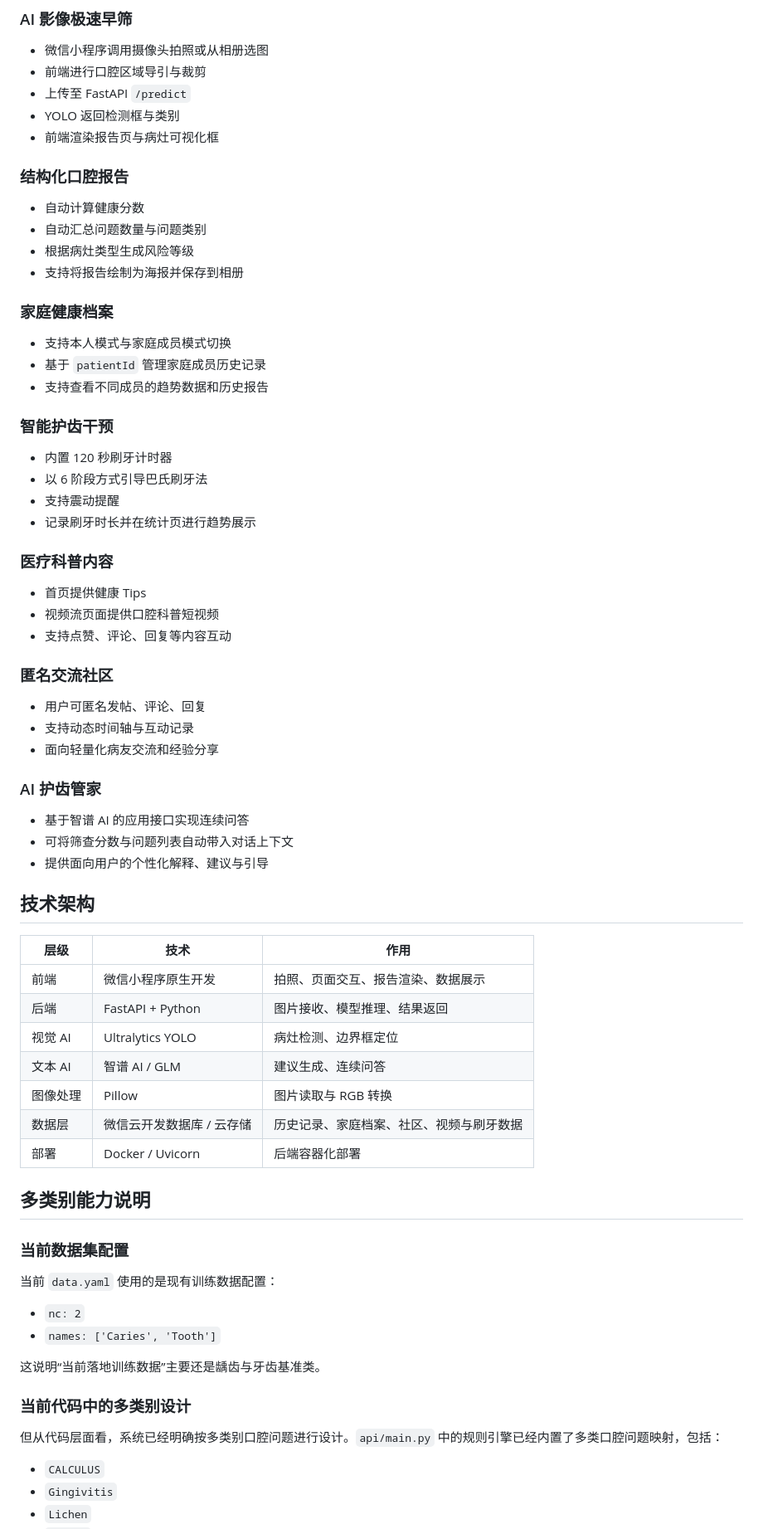
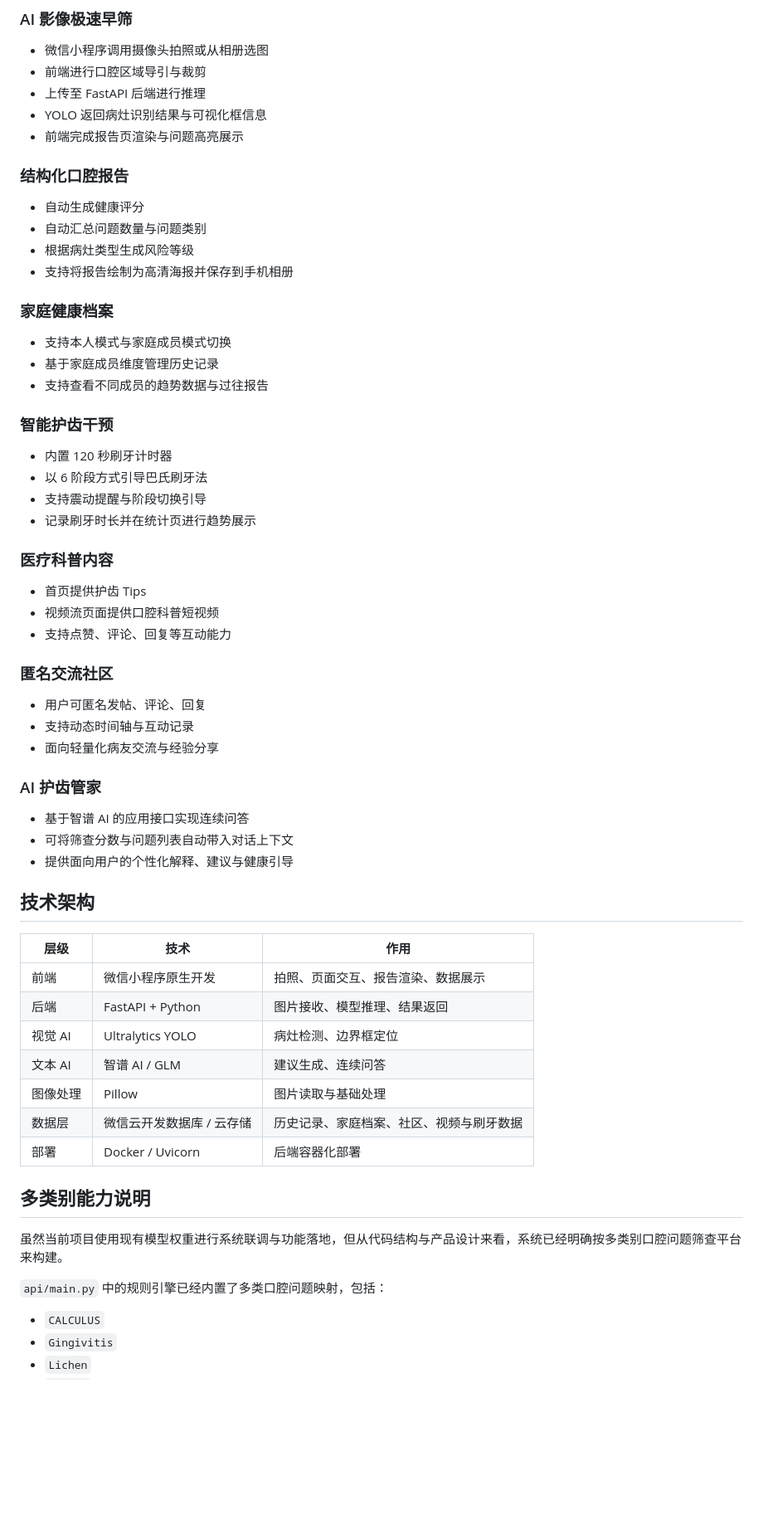
Before and after one commit to XiaoCow666/TeethDetectedApp, a Markdown page: README.md, the part around one of its changes. Shown at 83% size. Drawn GitHub-style; blank space fills up the shorter version.

```diff
--- a/README.md
+++ b/README.md
@@ -81,47 +80,47 @@ SmileGuard 护齿管家是一款面向普通用户的居家口腔健康 AIoT 初
 
 - 微信小程序调用摄像头拍照或从相册选图
 - 前端进行口腔区域导引与裁剪
-- 上传至 FastAPI `/predict`
-- YOLO 返回检测框与类别
-- 前端渲染报告页与病灶可视化框
+- 上传至 FastAPI 后端进行推理
+- YOLO 返回病灶识别结果与可视化框信息
+- 前端完成报告页渲染与问题高亮展示
 
 ### 结构化口腔报告
 
-- 自动计算健康分数
+- 自动生成健康评分
 - 自动汇总问题数量与问题类别
 - 根据病灶类型生成风险等级
-- 支持将报告绘制为海报并保存到相册
+- 支持将报告绘制为高清海报并保存到手机相册
 
 ### 家庭健康档案
 
 - 支持本人模式与家庭成员模式切换
-- 基于 `patientId` 管理家庭成员历史记录
-- 支持查看不同成员的趋势数据和历史报告
+- 基于家庭成员维度管理历史记录
+- 支持查看不同成员的趋势数据与过往报告
 
 ### 智能护齿干预
 
 - 内置 120 秒刷牙计时器
 - 以 6 阶段方式引导巴氏刷牙法
-- 支持震动提醒
+- 支持震动提醒与阶段切换引导
 - 记录刷牙时长并在统计页进行趋势展示
 
 ### 医疗科普内容
 
-- 首页提供健康 Tips
+- 首页提供护齿 Tips
 - 视频流页面提供口腔科普短视频
-- 支持点赞、评论、回复等内容互动
+- 支持点赞、评论、回复等互动能力
 
 ### 匿名交流社区
 
 - 用户可匿名发帖、评论、回复
 - 支持动态时间轴与互动记录
-- 面向轻量化病友交流和经验分享
+- 面向轻量化病友交流与经验分享
 
 ### AI 护齿管家
 
 - 基于智谱 AI 的应用接口实现连续问答
 - 可将筛查分数与问题列表自动带入对话上下文
-- 提供面向用户的个性化解释、建议与引导
+- 提供面向用户的个性化解释、建议与健康引导
 
 ## 技术架构
 
@@ -131,24 +130,15 @@ SmileGuard 护齿管家是一款面向普通用户的居家口腔健康 AIoT 初
 | 后端 | FastAPI + Python | 图片接收、模型推理、结果返回 |
 | 视觉 AI | Ultralytics YOLO | 病灶检测、边界框定位 |
 | 文本 AI | 智谱 AI / GLM | 建议生成、连续问答 |
-| 图像处理 | Pillow | 图片读取与 RGB 转换 |
+| 图像处理 | Pillow | 图片读取与基础处理 |
 | 数据层 | 微信云开发数据库 / 云存储 | 历史记录、家庭档案、社区、视频与刷牙数据 |
 | 部署 | Docker / Uvicorn | 后端容器化部署 |
 
 ## 多类别能力说明
 
-### 当前数据集配置
+虽然当前项目使用现有模型权重进行系统联调与功能落地，但从代码结构与产品设计来看，系统已经明确按多类别口腔问题筛查平台来构建。
 
-当前 `data.yaml` 使用的是现有训练数据配置：
-
-- `nc: 2`
-- `names: ['Caries', 'Tooth']`
-
-这说明“当前落地训练数据”主要还是龋齿与牙齿基准类。
-
-### 当前代码中的多类别设计
-
-但从代码层面看，系统已经明确按多类别口腔问题进行设计。`api/main.py` 中的规则引擎已经内置了多类口腔问题映射，包括：
+`api/main.py` 中的规则引擎已经内置了多类口腔问题映射，包括：
 
 - `CALCULUS`
 - `Gingivitis`
```
Also changed, not shown: other parts of README.md (+30 -36 lines).
